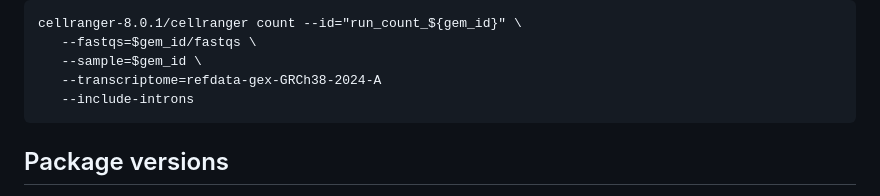
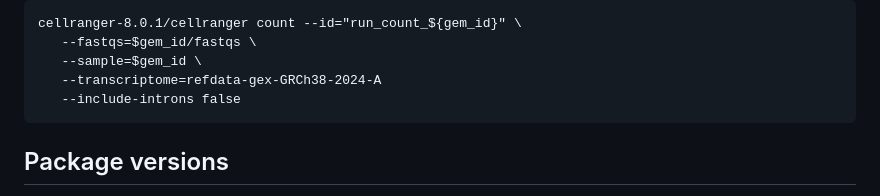
Before and after one commit to Single-Cell-Genomics-Group-CNAG-CRG/TonsilAtlas, a Markdown page: README.md, the part around the change. Drawn GitHub-style.

````diff
--- a/README.md
+++ b/README.md
@@ -134,7 +134,7 @@ cellranger-8.0.1/cellranger count --id="run_count_${gem_id}" \
    --fastqs=$gem_id/fastqs \
    --sample=$gem_id \
    --transcriptome=refdata-gex-GRCh38-2024-A
-   --include-introns
+   --include-introns false
 ```
 
 ## Package versions
````
